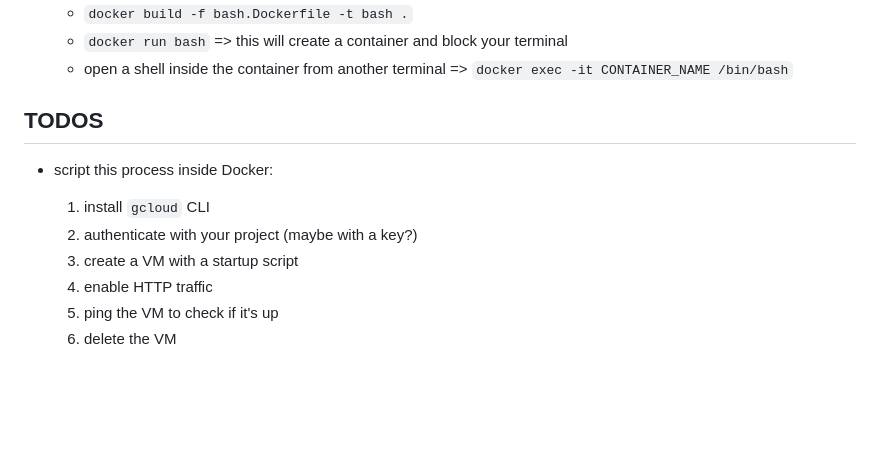
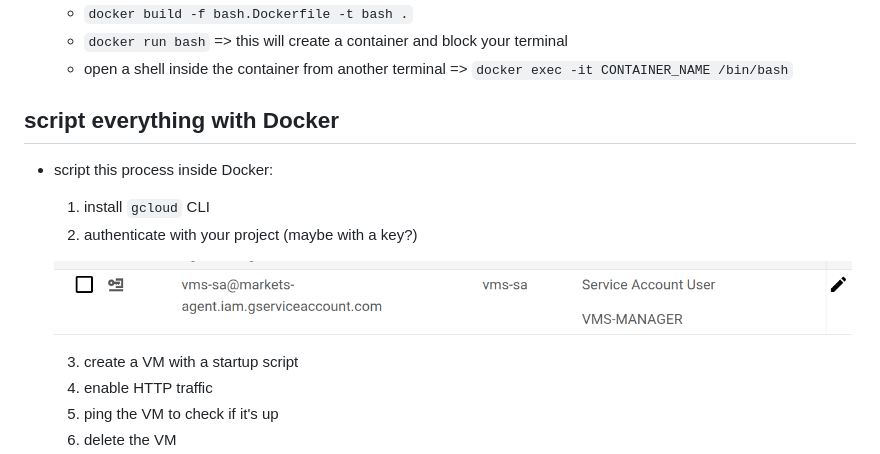
Before and after one commit to yactouat-reboot/serfa-gcp-tp3, a Markdown page: README.md, the part around the change. Rendered like a GitHub page; pictures changed too: screenshot-1.png (added); blank space fills up the shorter version.

Commit message:
added a screenshot to the readme file

```diff
--- a/README.md
+++ b/README.md
@@ -54,12 +54,15 @@ gcloud compute instances create test-server \
     - `docker run bash` => this will create a container and block your terminal
     - open a shell inside the container from another terminal => `docker exec -it CONTAINER_NAME /bin/bash`
 
-## TODOS
+## script everything with Docker
 
 - script this process inside Docker:
 
     1. install `gcloud` CLI
     2. authenticate with your project (maybe with a key?)
+
+    ![key example](./screenshot-1.png)
+
     3. create a VM with a startup script
     4. enable HTTP traffic
     5. ping the VM to check if it's up
```
